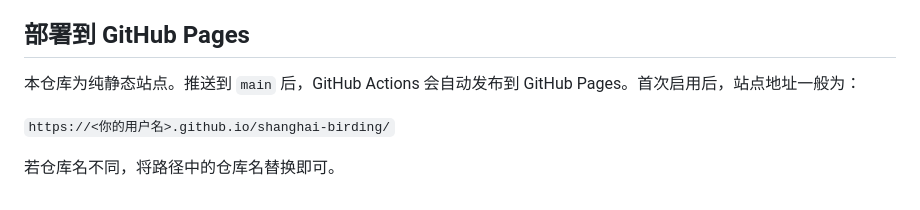
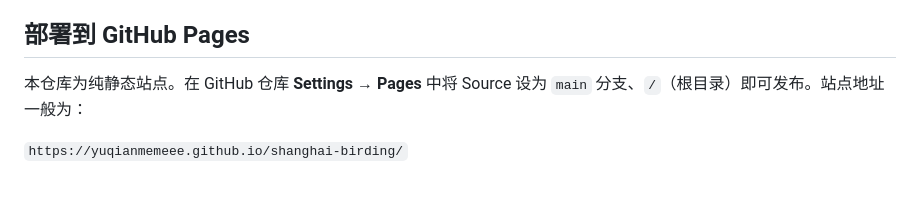
Before and after one commit to Yuqianmemeee/shanghai-birding, a Markdown page: README.md, the part around the change. Rendered like a GitHub page.

Commit message:
Document GitHub Pages URL and branch-based deploy.
Co-authored-by: Cursor <cursoragent@cursor.com>

```diff
--- a/README.md
+++ b/README.md
@@ -101,8 +101,6 @@ python3 run_tests.py
 
 ## 部署到 GitHub Pages
 
-本仓库为纯静态站点。推送到 `main` 后，GitHub Actions 会自动发布到 GitHub Pages。首次启用后，站点地址一般为：
+本仓库为纯静态站点。在 GitHub 仓库 **Settings → Pages** 中将 Source 设为 `main` 分支、`/`（根目录）即可发布。站点地址一般为：
 
-`https://<你的用户名>.github.io/shanghai-birding/`
-
-若仓库名不同，将路径中的仓库名替换即可。
+`https://yuqianmemeee.github.io/shanghai-birding/`
```
